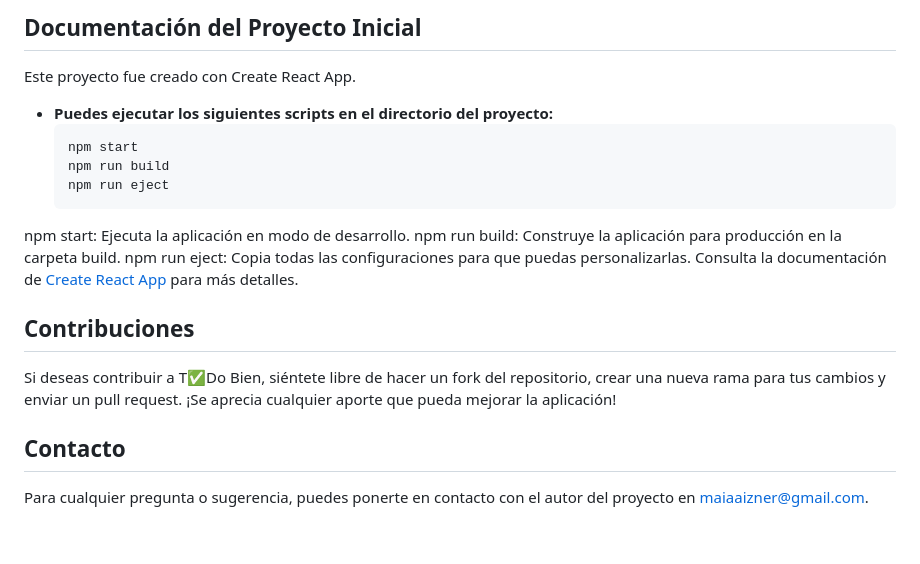
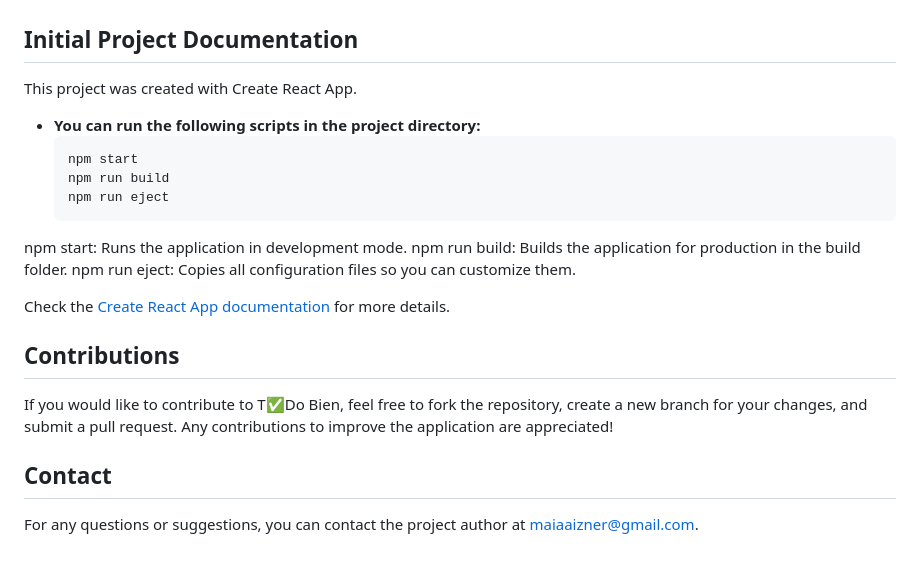
Before and after one commit to maizner/TodoCheck, a Markdown page: README.md, the part around the change printed below. Rendered like a GitHub page.

````diff
--- a/README.md
+++ b/README.md
@@ -59,20 +59,22 @@ El proyecto original fue basado en un repositorio público de Platzi, modificado
 
-## Documentación del Proyecto Inicial
-Este proyecto fue creado con Create React App.
 
-- **Puedes ejecutar los siguientes scripts en el directorio del proyecto:**
+## Initial Project Documentation
+This project was created with Create React App.
+
+- **You can run the following scripts in the project directory:**
    ```bash
    npm start
    npm run build
    npm run eject
-npm start: Ejecuta la aplicación en modo de desarrollo.
-npm run build: Construye la aplicación para producción en la carpeta build.
-npm run eject: Copia todas las configuraciones para que puedas personalizarlas.
-Consulta la documentación de [Create React App](https://create-react-app.dev/)  para más detalles.
+npm start: Runs the application in development mode.
+npm run build: Builds the application for production in the build folder.
+npm run eject: Copies all configuration files so you can customize them.
+
+Check the [Create React App documentation](https://create-react-app.dev/) for more details.
 
 
-## Contribuciones
-Si deseas contribuir a T✅Do Bien, siéntete libre de hacer un fork del repositorio, crear una nueva rama para tus cambios y enviar un pull request. ¡Se aprecia cualquier aporte que pueda mejorar la aplicación!
+## Contributions
+If you would like to contribute to T✅Do Bien, feel free to fork the repository, create a new branch for your changes, and submit a pull request. Any contributions to improve the application are appreciated!
 
-## Contacto
-Para cualquier pregunta o sugerencia, puedes ponerte en contacto con el autor del proyecto en maiaaizner@gmail.com.
+## Contact
+For any questions or suggestions, you can contact the project author at maiaaizner@gmail.com.
````
Also changed, not shown: other parts of README.md (+28 -28 lines), cover-mvp.png.
